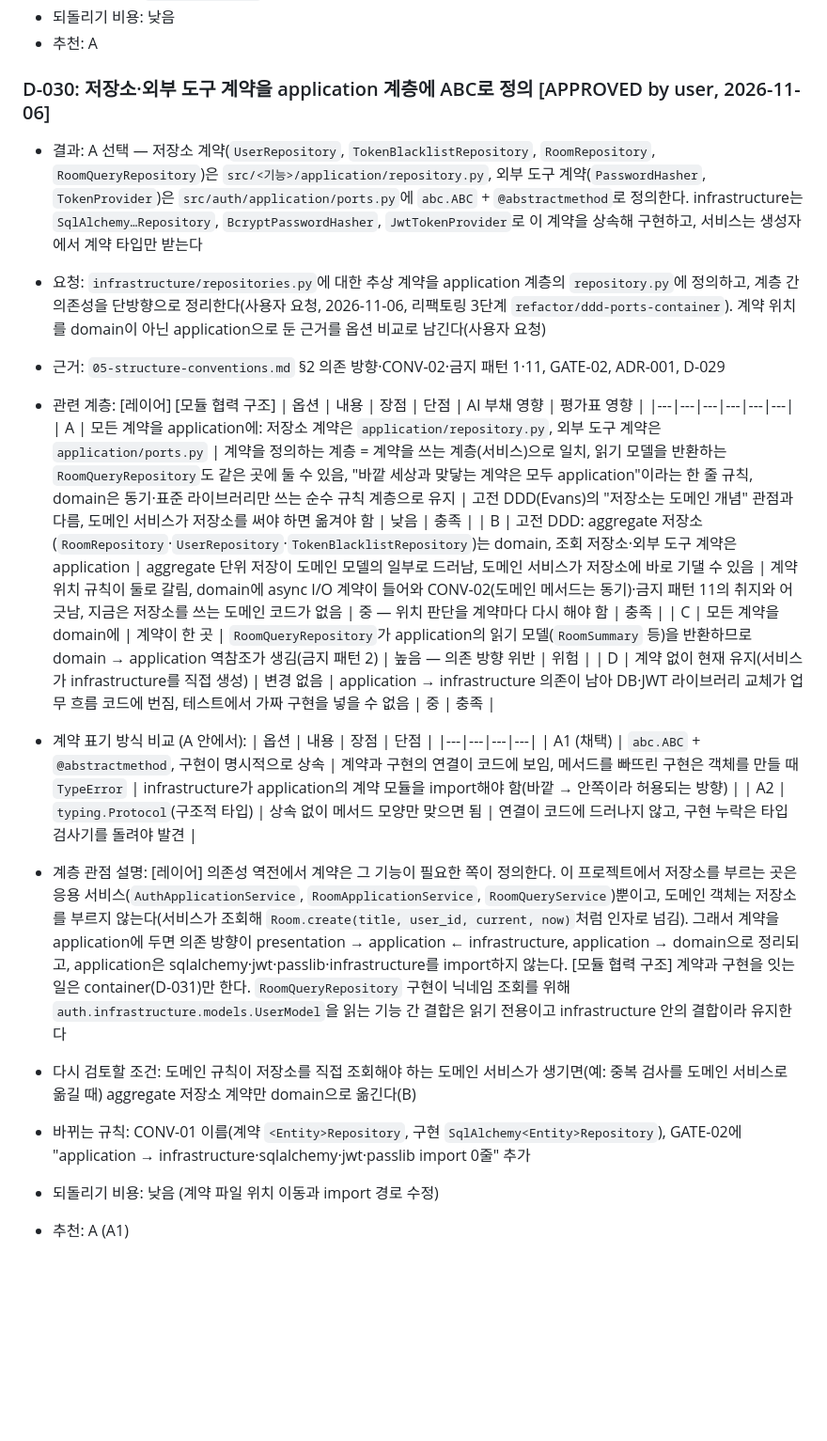
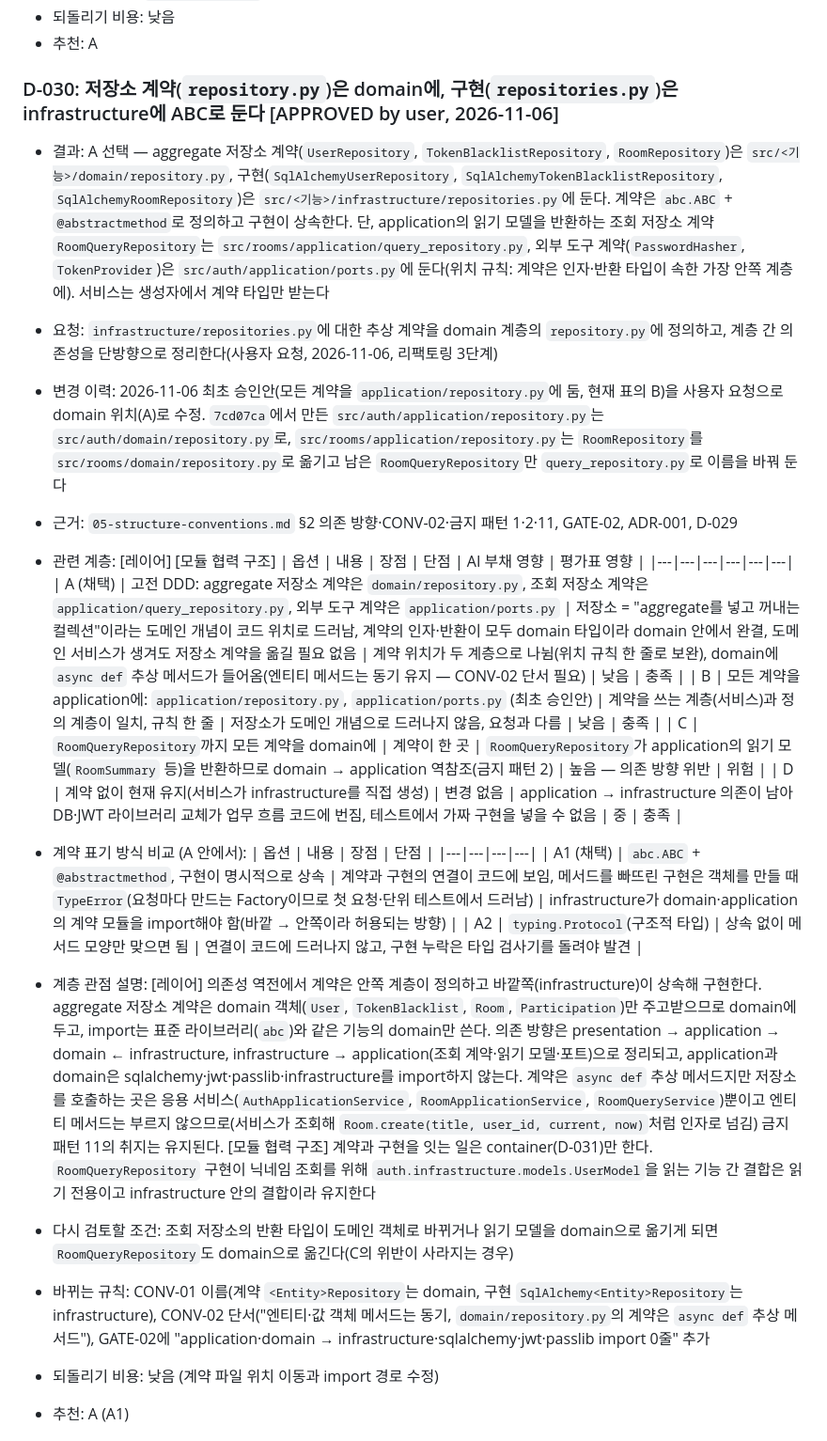
Before and after one commit to gyoo303/kant-backend-matchmaking, a Markdown page: docs/01-pm/decision-log.md, the part around the change. Shown at 94% size. Rendered like a GitHub page; blank space fills up the shorter version.

Commit message:
docs: D-030 저장소 계약 위치를 domain으로 수정
repository.py 계약은 domain 계층, repositories.py 구현은 infrastructure에 둔다.
읽기 모델을 반환하는 RoomQueryRepository는 application/query_repository.py,
외부 도구 계약(PasswordHasher·TokenProvider)은 application/ports.py에 유지한다.
최초 승인안(모든 계약 application)은 옵션 B로 남기고 변경 이력을 기록한다.

Co-Authored-By: Claude Opus 5.5 <noreply@anthropic.com>

```diff
--- a/docs/01-pm/decision-log.md
+++ b/docs/01-pm/decision-log.md
@@ -200,27 +200,28 @@
 - 되돌리기 비용: 낮음
 - 추천: A
 
-### D-030: 저장소·외부 도구 계약을 application 계층에 ABC로 정의   [APPROVED by user, 2026-11-06]
-- 결과: A 선택 — 저장소 계약(`UserRepository`, `TokenBlacklistRepository`, `RoomRepository`, `RoomQueryRepository`)은 `src/<기능>/application/repository.py`, 외부 도구 계약(`PasswordHasher`, `TokenProvider`)은 `src/auth/application/ports.py`에 `abc.ABC` + `@abstractmethod`로 정의한다. infrastructure는 `SqlAlchemy…Repository`, `BcryptPasswordHasher`, `JwtTokenProvider`로 이 계약을 상속해 구현하고, 서비스는 생성자에서 계약 타입만 받는다
-- 요청: `infrastructure/repositories.py`에 대한 추상 계약을 application 계층의 `repository.py`에 정의하고, 계층 간 의존성을 단방향으로 정리한다(사용자 요청, 2026-11-06, 리팩토링 3단계 `refactor/ddd-ports-container`). 계약 위치를 domain이 아닌 application으로 둔 근거를 옵션 비교로 남긴다(사용자 요청)
-- 근거: `05-structure-conventions.md` §2 의존 방향·CONV-02·금지 패턴 1·11, GATE-02, ADR-001, D-029
+### D-030: 저장소 계약(`repository.py`)은 domain에, 구현(`repositories.py`)은 infrastructure에 ABC로 둔다   [APPROVED by user, 2026-11-06]
+- 결과: A 선택 — aggregate 저장소 계약(`UserRepository`, `TokenBlacklistRepository`, `RoomRepository`)은 `src/<기능>/domain/repository.py`, 구현(`SqlAlchemyUserRepository`, `SqlAlchemyTokenBlacklistRepository`, `SqlAlchemyRoomRepository`)은 `src/<기능>/infrastructure/repositories.py`에 둔다. 계약은 `abc.ABC` + `@abstractmethod`로 정의하고 구현이 상속한다. 단, application의 읽기 모델을 반환하는 조회 저장소 계약 `RoomQueryRepository`는 `src/rooms/application/query_repository.py`, 외부 도구 계약(`PasswordHasher`, `TokenProvider`)은 `src/auth/application/ports.py`에 둔다(위치 규칙: 계약은 인자·반환 타입이 속한 가장 안쪽 계층에). 서비스는 생성자에서 계약 타입만 받는다
+- 요청: `infrastructure/repositories.py`에 대한 추상 계약을 domain 계층의 `repository.py`에 정의하고, 계층 간 의존성을 단방향으로 정리한다(사용자 요청, 2026-11-06, 리팩토링 3단계)
+- 변경 이력: 2026-11-06 최초 승인안(모든 계약을 `application/repository.py`에 둠, 현재 표의 B)을 사용자 요청으로 domain 위치(A)로 수정. `7cd07ca`에서 만든 `src/auth/application/repository.py`는 `src/auth/domain/repository.py`로, `src/rooms/application/repository.py`는 `RoomRepository`를 `src/rooms/domain/repository.py`로 옮기고 남은 `RoomQueryRepository`만 `query_repository.py`로 이름을 바꿔 둔다
+- 근거: `05-structure-conventions.md` §2 의존 방향·CONV-02·금지 패턴 1·2·11, GATE-02, ADR-001, D-029
 - 관련 계층: [레이어] [모듈 협력 구조]
 | 옵션 | 내용 | 장점 | 단점 | AI 부채 영향 | 평가표 영향 |
 |---|---|---|---|---|---|
-| A | 모든 계약을 application에: 저장소 계약은 `application/repository.py`, 외부 도구 계약은 `application/ports.py` | 계약을 정의하는 계층 = 계약을 쓰는 계층(서비스)으로 일치, 읽기 모델을 반환하는 `RoomQueryRepository`도 같은 곳에 둘 수 있음, "바깥 세상과 맞닿는 계약은 모두 application"이라는 한 줄 규칙, domain은 동기·표준 라이브러리만 쓰는 순수 규칙 계층으로 유지 | 고전 DDD(Evans)의 "저장소는 도메인 개념" 관점과 다름, 도메인 서비스가 저장소를 써야 하면 옮겨야 함 | 낮음 | 충족 |
-| B | 고전 DDD: aggregate 저장소(`RoomRepository`·`UserRepository`·`TokenBlacklistRepository`)는 domain, 조회 저장소·외부 도구 계약은 application | aggregate 단위 저장이 도메인 모델의 일부로 드러남, 도메인 서비스가 저장소에 바로 기댈 수 있음 | 계약 위치 규칙이 둘로 갈림, domain에 async I/O 계약이 들어와 CONV-02(도메인 메서드는 동기)·금지 패턴 11의 취지와 어긋남, 지금은 저장소를 쓰는 도메인 코드가 없음 | 중 — 위치 판단을 계약마다 다시 해야 함 | 충족 |
-| C | 모든 계약을 domain에 | 계약이 한 곳 | `RoomQueryRepository`가 application의 읽기 모델(`RoomSummary` 등)을 반환하므로 domain → application 역참조가 생김(금지 패턴 2) | 높음 — 의존 방향 위반 | 위험 |
+| A (채택) | 고전 DDD: aggregate 저장소 계약은 `domain/repository.py`, 조회 저장소 계약은 `application/query_repository.py`, 외부 도구 계약은 `application/ports.py` | 저장소 = "aggregate를 넣고 꺼내는 컬렉션"이라는 도메인 개념이 코드 위치로 드러남, 계약의 인자·반환이 모두 domain 타입이라 domain 안에서 완결, 도메인 서비스가 생겨도 저장소 계약을 옮길 필요 없음 | 계약 위치가 두 계층으로 나뉨(위치 규칙 한 줄로 보완), domain에 `async def` 추상 메서드가 들어옴(엔티티 메서드는 동기 유지 — CONV-02 단서 필요) | 낮음 | 충족 |
+| B | 모든 계약을 application에: `application/repository.py`, `application/ports.py` (최초 승인안) | 계약을 쓰는 계층(서비스)과 정의 계층이 일치, 규칙 한 줄 | 저장소가 도메인 개념으로 드러나지 않음, 요청과 다름 | 낮음 | 충족 |
+| C | `RoomQueryRepository`까지 모든 계약을 domain에 | 계약이 한 곳 | `RoomQueryRepository`가 application의 읽기 모델(`RoomSummary` 등)을 반환하므로 domain → application 역참조(금지 패턴 2) | 높음 — 의존 방향 위반 | 위험 |
 | D | 계약 없이 현재 유지(서비스가 infrastructure를 직접 생성) | 변경 없음 | application → infrastructure 의존이 남아 DB·JWT 라이브러리 교체가 업무 흐름 코드에 번짐, 테스트에서 가짜 구현을 넣을 수 없음 | 중 | 충족 |
 
 - 계약 표기 방식 비교 (A 안에서):
 | 옵션 | 내용 | 장점 | 단점 |
 |---|---|---|---|
-| A1 (채택) | `abc.ABC` + `@abstractmethod`, 구현이 명시적으로 상속 | 계약과 구현의 연결이 코드에 보임, 메서드를 빠뜨린 구현은 객체를 만들 때 `TypeError` | infrastructure가 application의 계약 모듈을 import해야 함(바깥 → 안쪽이라 허용되는 방향) |
+| A1 (채택) | `abc.ABC` + `@abstractmethod`, 구현이 명시적으로 상속 | 계약과 구현의 연결이 코드에 보임, 메서드를 빠뜨린 구현은 객체를 만들 때 `TypeError`(요청마다 만드는 Factory이므로 첫 요청·단위 테스트에서 드러남) | infrastructure가 domain·application의 계약 모듈을 import해야 함(바깥 → 안쪽이라 허용되는 방향) |
 | A2 | `typing.Protocol`(구조적 타입) | 상속 없이 메서드 모양만 맞으면 됨 | 연결이 코드에 드러나지 않고, 구현 누락은 타입 검사기를 돌려야 발견 |
 
-- 계층 관점 설명: [레이어] 의존성 역전에서 계약은 그 기능이 필요한 쪽이 정의한다. 이 프로젝트에서 저장소를 부르는 곳은 응용 서비스(`AuthApplicationService`, `RoomApplicationService`, `RoomQueryService`)뿐이고, 도메인 객체는 저장소를 부르지 않는다(서비스가 조회해 `Room.create(title, user_id, current, now)`처럼 인자로 넘김). 그래서 계약을 application에 두면 의존 방향이 presentation → application ← infrastructure, application → domain으로 정리되고, application은 sqlalchemy·jwt·passlib·infrastructure를 import하지 않는다. [모듈 협력 구조] 계약과 구현을 잇는 일은 container(D-031)만 한다. `RoomQueryRepository` 구현이 닉네임 조회를 위해 `auth.infrastructure.models.UserModel`을 읽는 기능 간 결합은 읽기 전용이고 infrastructure 안의 결합이라 유지한다
-- 다시 검토할 조건: 도메인 규칙이 저장소를 직접 조회해야 하는 도메인 서비스가 생기면(예: 중복 검사를 도메인 서비스로 옮길 때) aggregate 저장소 계약만 domain으로 옮긴다(B)
-- 바뀌는 규칙: CONV-01 이름(계약 `<Entity>Repository`, 구현 `SqlAlchemy<Entity>Repository`), GATE-02에 "application → infrastructure·sqlalchemy·jwt·passlib import 0줄" 추가
+- 계층 관점 설명: [레이어] 의존성 역전에서 계약은 안쪽 계층이 정의하고 바깥쪽(infrastructure)이 상속해 구현한다. aggregate 저장소 계약은 domain 객체(`User`, `TokenBlacklist`, `Room`, `Participation`)만 주고받으므로 domain에 두고, import는 표준 라이브러리(`abc`)와 같은 기능의 domain만 쓴다. 의존 방향은 presentation → application → domain ← infrastructure, infrastructure → application(조회 계약·읽기 모델·포트)으로 정리되고, application과 domain은 sqlalchemy·jwt·passlib·infrastructure를 import하지 않는다. 계약은 `async def` 추상 메서드지만 저장소를 호출하는 곳은 응용 서비스(`AuthApplicationService`, `RoomApplicationService`, `RoomQueryService`)뿐이고 엔티티 메서드는 부르지 않으므로(서비스가 조회해 `Room.create(title, user_id, current, now)`처럼 인자로 넘김) 금지 패턴 11의 취지는 유지된다. [모듈 협력 구조] 계약과 구현을 잇는 일은 container(D-031)만 한다. `RoomQueryRepository` 구현이 닉네임 조회를 위해 `auth.infrastructure.models.UserModel`을 읽는 기능 간 결합은 읽기 전용이고 infrastructure 안의 결합이라 유지한다
+- 다시 검토할 조건: 조회 저장소의 반환 타입이 도메인 객체로 바뀌거나 읽기 모델을 domain으로 옮기게 되면 `RoomQueryRepository`도 domain으로 옮긴다(C의 위반이 사라지는 경우)
+- 바뀌는 규칙: CONV-01 이름(계약 `<Entity>Repository`는 domain, 구현 `SqlAlchemy<Entity>Repository`는 infrastructure), CONV-02 단서("엔티티·값 객체 메서드는 동기, `domain/repository.py`의 계약은 `async def` 추상 메서드"), GATE-02에 "application·domain → infrastructure·sqlalchemy·jwt·passlib import 0줄" 추가
 - 되돌리기 비용: 낮음 (계약 파일 위치 이동과 import 경로 수정)
 - 추천: A (A1)
 
```
